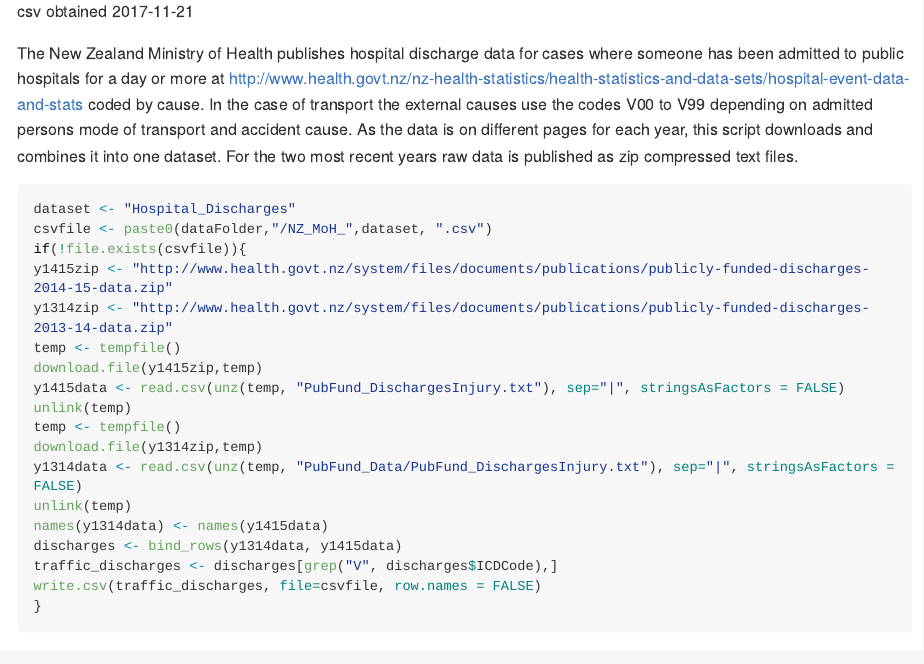
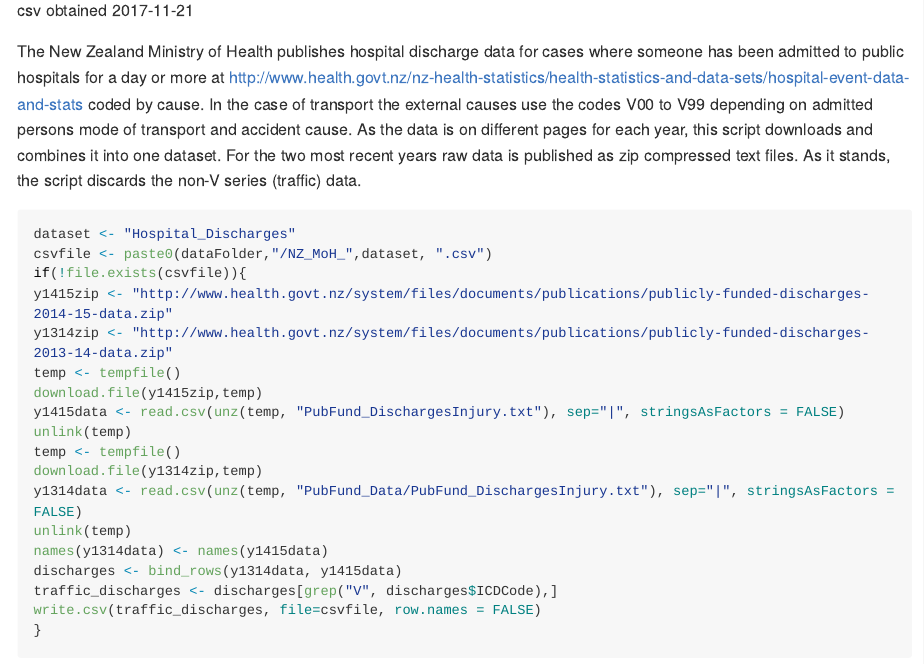
Before and after one commit to DrRoad/internalisingComplex, an R Markdown document (README.Rmd): the page in a window 1100 px wide, from 3060 px down before the commit and from 2910 px down after it, so that both start at the same text. The pictures show the output file README.md that the author committed with the source, drawn offline in the style of GitHub; long lines of code are wrapped.

Commit message:
minor wording change

````diff
--- a/README.Rmd
+++ b/README.Rmd
@@ -130,7 +130,7 @@ if(!file.exists(csvfile)){
 
 csv obtained 2017-11-21
 
-The New Zealand Ministry of Health publishes hospital discharge data for cases where someone has been admitted to public hospitals for a day or more at http://www.health.govt.nz/nz-health-statistics/health-statistics-and-data-sets/hospital-event-data-and-stats coded by cause. In the case of transport the external causes use the codes V00 to V99 depending on admitted persons mode of transport and accident cause. As the data is on different pages for each year, this script downloads and combines it into one dataset. For the two most recent years raw data is published as zip compressed text files.
+The New Zealand Ministry of Health publishes hospital discharge data for cases where someone has been admitted to public hospitals for a day or more at http://www.health.govt.nz/nz-health-statistics/health-statistics-and-data-sets/hospital-event-data-and-stats coded by cause. In the case of transport the external causes use the codes V00 to V99 depending on admitted persons mode of transport and accident cause. As the data is on different pages for each year, this script downloads and combines it into one dataset. For the two most recent years raw data is published as zip compressed text files. As it stands, the script discards the non-V series (traffic) data.
 
 ```{r}
 dataset <- "Hospital_Discharges"
````
Also changed, not shown: README.md, 2 other files.
